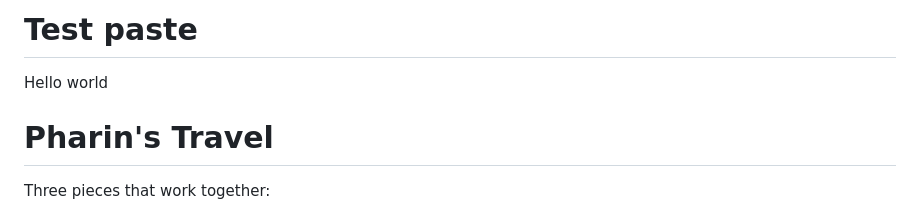
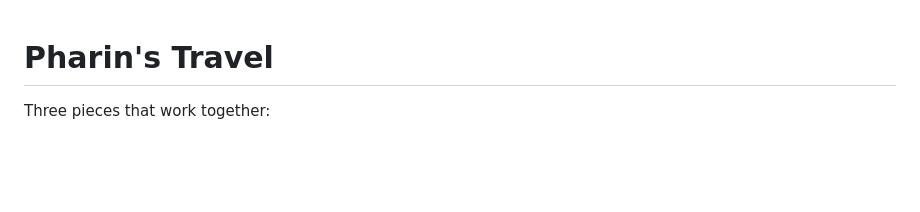
Before and after one commit to DPowell34/PharinTravel, a Markdown page: README.md, the part around the change. Rendered like a GitHub page; blank space fills up the shorter version.

Commit message:
Clean up README by removing test paste
Removed test paste section from README.

```diff
--- a/README.md
+++ b/README.md
@@ -1,5 +1,3 @@
-# Test paste
-Hello world
 # Pharin's Travel
 
 Three pieces that work together:
```
